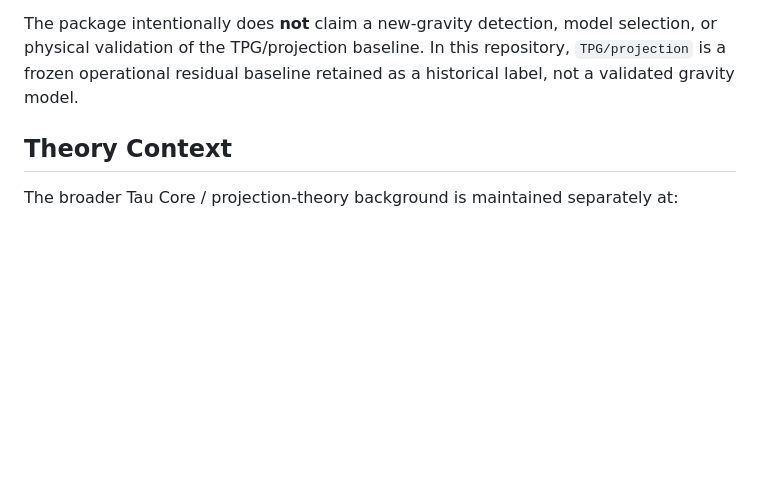
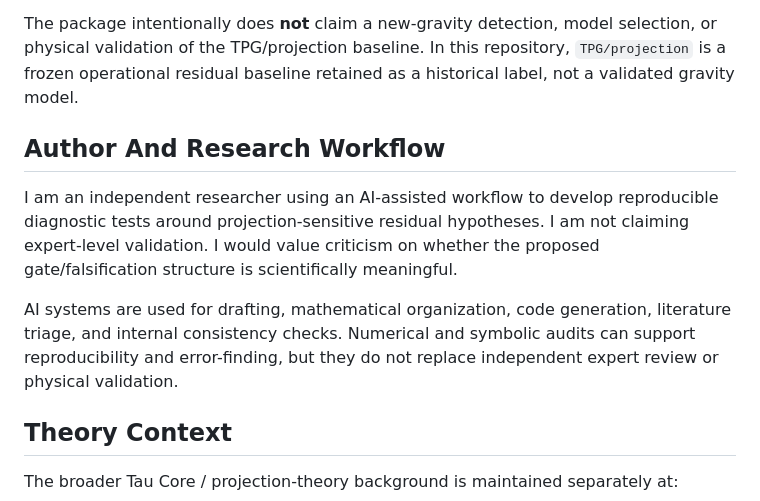
Before and after one commit to tau-core-research/sparc-residual-disturbance-paper3, a Markdown page: README.md, the part around the change. GitHub-like rendering; blank space fills up the shorter version.

Commit message:
Add AI-assisted research workflow disclosure

```diff
--- a/README.md
+++ b/README.md
@@ -7,6 +7,12 @@ This repository is the public reproducibility package for:
 The manuscript is an exploratory candidate-methodology preprint. It defines a reproducible framework for comparing fixed SPARC residual diagnostics, selecting candidate and control objects, and specifying the predictive validation gate needed before any stronger physical claim can be made.
 
 The package intentionally does **not** claim a new-gravity detection, model selection, or physical validation of the TPG/projection baseline. In this repository, `TPG/projection` is a frozen operational residual baseline retained as a historical label, not a validated gravity model.
+
+## Author And Research Workflow
+
+I am an independent researcher using an AI-assisted workflow to develop reproducible diagnostic tests around projection-sensitive residual hypotheses. I am not claiming expert-level validation. I would value criticism on whether the proposed gate/falsification structure is scientifically meaningful.
+
+AI systems are used for drafting, mathematical organization, code generation, literature triage, and internal consistency checks. Numerical and symbolic audits can support reproducibility and error-finding, but they do not replace independent expert review or physical validation.
 
 ## Theory Context
 
```
